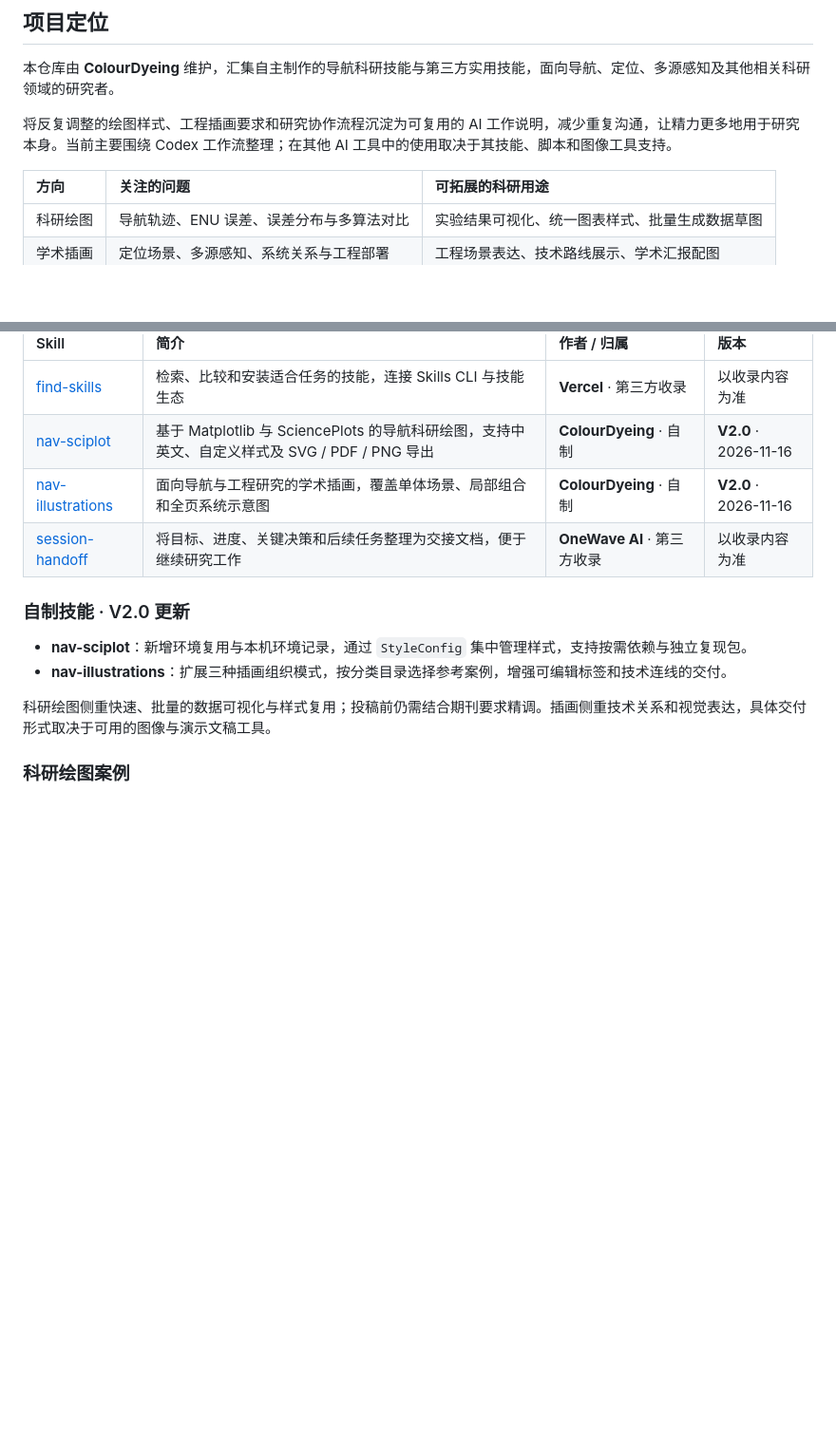
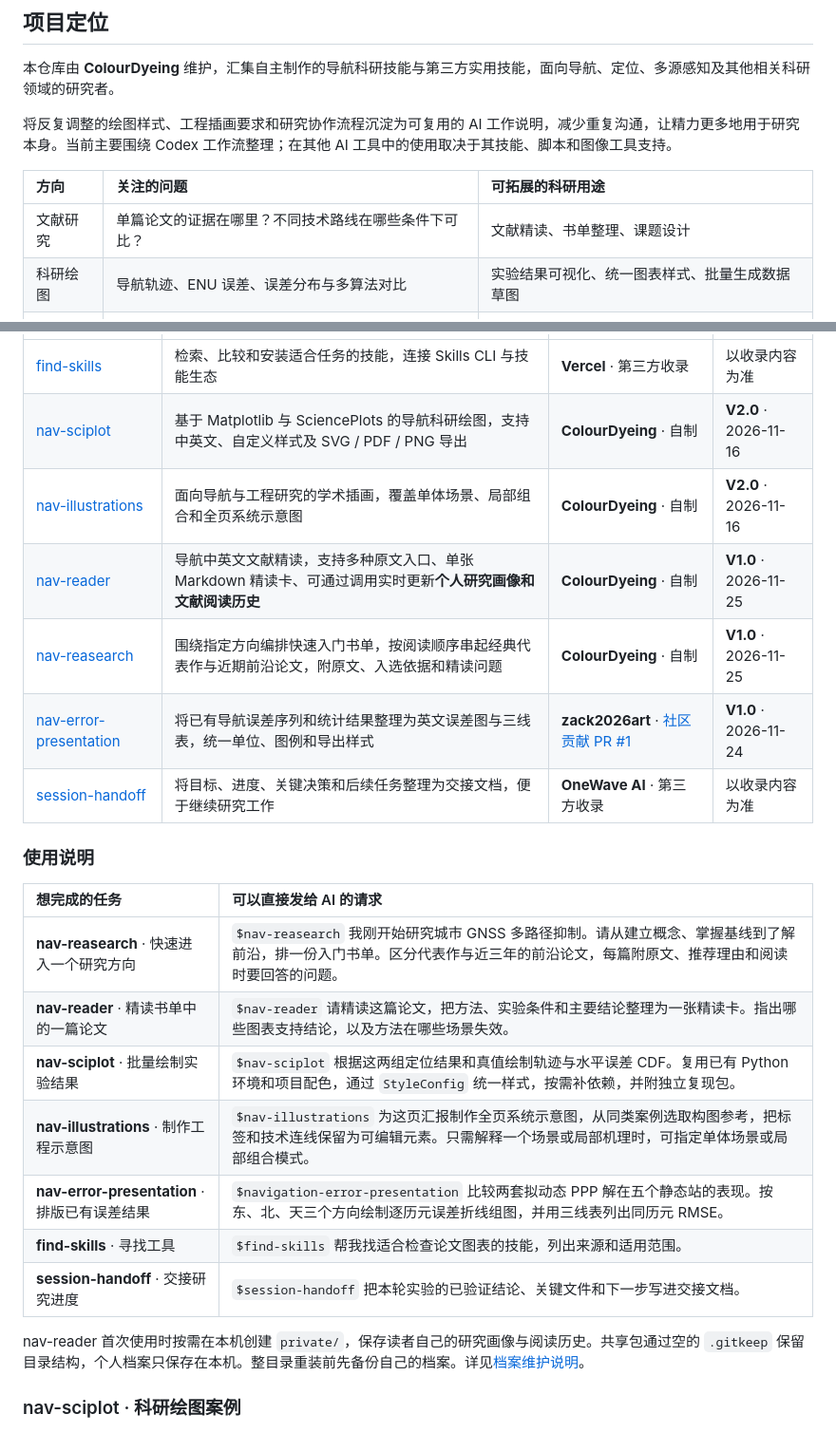
Before and after one commit to ColourDyeing/nav-research-skills, a Markdown page: README.md, 2 parts joined by grey strips. Shown at 95% size. Rendered like a GitHub page; blank space fills up the shorter version.

```diff
--- a/README.md
+++ b/README.md
@@ -26,6 +26,7 @@
 
 | 方向 | 关注的问题 | 可拓展的科研用途 |
 | :--- | :--- | :--- |
+| 文献研究 | 单篇论文的证据在哪里？不同技术路线在哪些条件下可比？ | 文献精读、书单整理、课题设计 |
 | 科研绘图 | 导航轨迹、ENU 误差、误差分布与多算法对比 | 实验结果可视化、统一图表样式、批量生成数据草图 |
 | 学术插画 | 定位场景、多源感知、系统关系与工程部署 | 工程场景表达、技术路线展示、学术汇报配图 |
 | 研究协作 | 查找适合任务的技能、保存持续研究的上下文 | 工具发现、项目交接、跨会话继续工作 |
@@ -39,16 +40,26 @@
 | [find-skills](find-skills/SKILL.md) | 检索、比较和安装适合任务的技能，连接 Skills CLI 与技能生态 | **Vercel** · 第三方收录 | 以收录内容为准 |
 | [nav-sciplot](nav-sciplot/SKILL.md) | 基于 Matplotlib 与 SciencePlots 的导航科研绘图，支持中英文、自定义样式及 SVG / PDF / PNG 导出 | **ColourDyeing** · 自制 | **V2.0** · 2026-11-16 |
 | [nav-illustrations](nav-illustrations/SKILL.md) | 面向导航与工程研究的学术插画，覆盖单体场景、局部组合和全页系统示意图 | **ColourDyeing** · 自制 | **V2.0** · 2026-11-16 |
+| [nav-reader](nav-reader/SKILL.md) | 导航中英文文献精读，支持多种原文入口、单张 Markdown 精读卡、可通过调用实时更新**个人研究画像和文献阅读历史** | **ColourDyeing** · 自制 | **V1.0** · 2026-11-25 |
+| [nav-reasearch](nav-reasearch/SKILL.md) | 围绕指定方向编排快速入门书单，按阅读顺序串起经典代表作与近期前沿论文，附原文、入选依据和精读问题 | **ColourDyeing** · 自制 | **V1.0** · 2026-11-25 |
+| [nav-error-presentation](nav-error-presentation/SKILL.md) | 将已有导航误差序列和统计结果整理为英文误差图与三线表，统一单位、图例和导出样式 | **zack2026art** · [社区贡献 PR #1](https://github.com/ColourDyeing/nav-research-skills/pull/1) | **V1.0** · 2026-11-24 |
 | [session-handoff](session-handoff/SKILL.md) | 将目标、进度、关键决策和后续任务整理为交接文档，便于继续研究工作 | **OneWave AI** · 第三方收录 | 以收录内容为准 |
 
-### 自制技能 · V2.0 更新
+### 使用说明
 
-- **nav-sciplot**：新增环境复用与本机环境记录，通过 `StyleConfig` 集中管理样式，支持按需依赖与独立复现包。
-- **nav-illustrations**：扩展三种插画组织模式，按分类目录选择参考案例，增强可编辑标签和技术连线的交付。
+| 想完成的任务 | 可以直接发给 AI 的请求 |
+| :--- | :--- |
+| **nav-reasearch** · 快速进入一个研究方向 | `$nav-reasearch` 我刚开始研究城市 GNSS 多路径抑制。请从建立概念、掌握基线到了解前沿，排一份入门书单。区分代表作与近三年的前沿论文，每篇附原文、推荐理由和阅读时要回答的问题。 |
+| **nav-reader** · 精读书单中的一篇论文 | `$nav-reader` 请精读这篇论文，把方法、实验条件和主要结论整理为一张精读卡。指出哪些图表支持结论，以及方法在哪些场景失效。 |
+| **nav-sciplot** · 批量绘制实验结果 | `$nav-sciplot` 根据这两组定位结果和真值绘制轨迹与水平误差 CDF。复用已有 Python 环境和项目配色，通过 `StyleConfig` 统一样式，按需补依赖，并附独立复现包。 |
+| **nav-illustrations** · 制作工程示意图 | `$nav-illustrations` 为这页汇报制作全页系统示意图，从同类案例选取构图参考，把标签和技术连线保留为可编辑元素。只需解释一个场景或局部机理时，可指定单体场景或局部组合模式。 |
+| **nav-error-presentation** · 排版已有误差结果 | `$navigation-error-presentation` 比较两套拟动态 PPP 解在五个静态站的表现。按东、北、天三个方向绘制逐历元误差折线组图，并用三线表列出同历元 RMSE。 |
+| **find-skills** · 寻找工具 | `$find-skills` 帮我找适合检查论文图表的技能，列出来源和适用范围。 |
+| **session-handoff** · 交接研究进度 | `$session-handoff` 把本轮实验的已验证结论、关键文件和下一步写进交接文档。 |
 
-科研绘图侧重快速、批量的数据可视化与样式复用；投稿前仍需结合期刊要求精调。插画侧重技术关系和视觉表达，具体交付形式取决于可用的图像与演示文稿工具。
+nav-reader 首次使用时按需在本机创建 `private/`，保存读者自己的研究画像与阅读历史。共享包通过空的 `.gitkeep` 保留目录结构，个人档案只保存在本机。整目录重装前先备份自己的档案。详见[档案维护说明](nav-reader/references/reading-records.md)。
 
-### 科研绘图案例
+### nav-sciplot · 科研绘图案例
 
 <p align="center">
   <img src="nav-sciplot/assets/navigation-results-example.png" alt="nav-sciplot 科研绘图案例：轨迹、可见卫星数、水平误差与高程误差" width="760">
```
Also changed, not shown: other parts of README.md (+9 -3 lines), nav-error-presentation/README.md (+1 -1 lines), nav-reader/SKILL.md (added, +54 -0 lines), nav-reader/references/reading-records.md (added, +26 -0 lines), nav-reasearch/SKILL.md (added, +51 -0 lines), nav-error-presentation/assets/simulated-kinematic-ppp.png (added), 7 other files.
